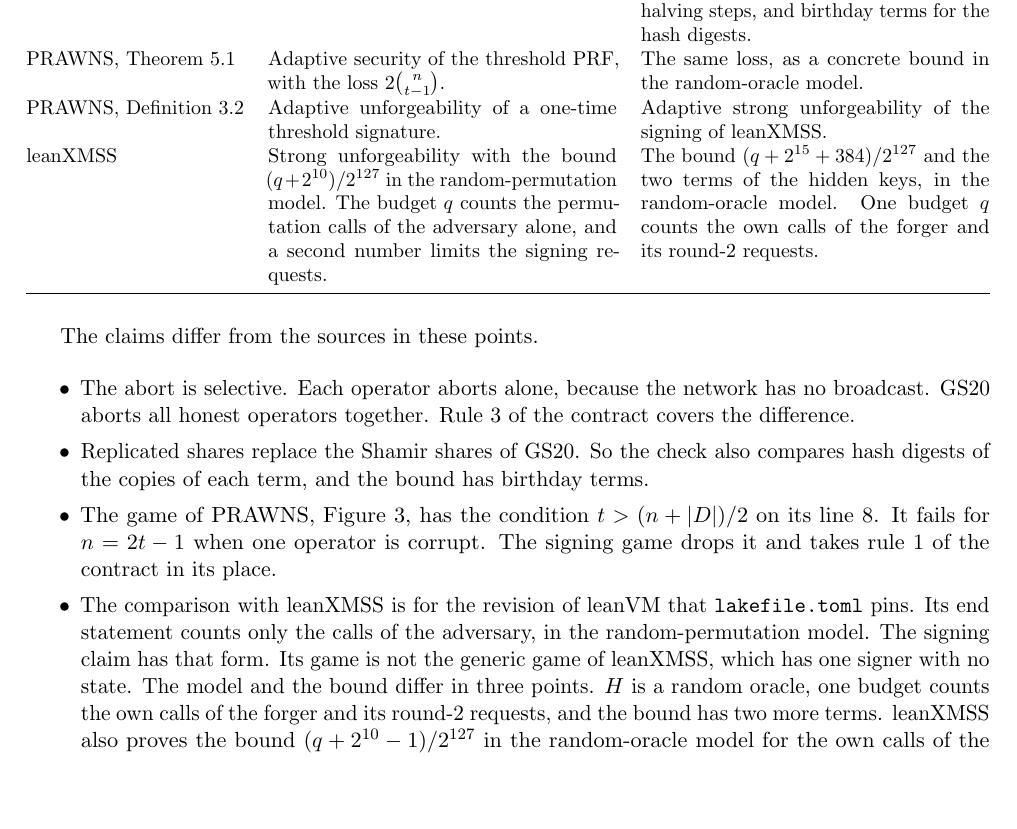
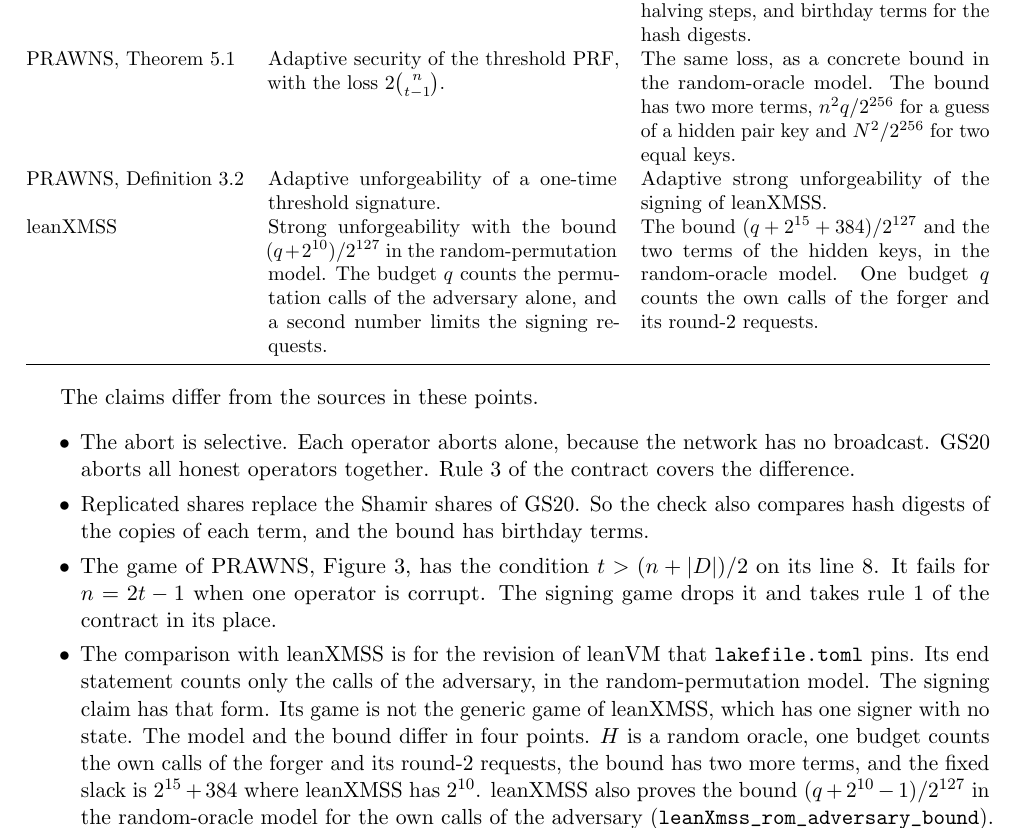
Before and after one commit to han0110/threshold-lean-xmss, a LaTeX document (formal/statement.tex): part of page 4 of 7 before the commit and part of page 4 of 8 after it, cut so that both start at the same text, the shorter picture padded with empty space. Compiled offline with pdfLaTeX.

Commit message:
docs: state the full difference to leanXMSS and the scope of the gadget claims
Three doc points of an audit of the migration. No definition and no claim
changes.

- The comparison of the signing claim with leanXMSS named three differences
  and left the fixed slack out. `Statement/Signing.lean` and `statement.tex`
  now name four: the random oracle, the one budget, the two more terms, and
  the slack `2^15 + 384` where leanXMSS has `2^10`.
- The row of the threshold PRF in `statement.tex` said "the same loss". It now
  adds the two more terms of `tprfError`, `n^2 q / 2^256` and `N^2 / 2^256`.
- `doc/dkg.md` said that the Lean proof covers each gadget. Each gadget is
  proved secure for its own functionality, in its hybrid model.

`lake build` passes with no `sorry` warning.

```diff
--- a/formal/statement.tex
+++ b/formal/statement.tex
@@ -167,7 +167,8 @@ inputs. \\
 GS20, Lemmas 8 to 11 & The soundness error of the check. & The error of the check of this protocol, which has
 multilinear weights and other halving steps, and birthday terms for the hash digests. \\
 PRAWNS, Theorem 5.1 & Adaptive security of the threshold PRF, with the loss
-$2\binom{n}{t-1}$. & The same loss, as a concrete bound in the random-oracle model. \\
+$2\binom{n}{t-1}$. & The same loss, as a concrete bound in the random-oracle model. The bound has two more
+terms, $n^2 q / 2^{256}$ for a guess of a hidden pair key and $N^2 / 2^{256}$ for two equal keys. \\
 PRAWNS, Definition 3.2 & Adaptive unforgeability of a one-time threshold signature. & Adaptive
 strong unforgeability of the signing of leanXMSS. \\
 leanXMSS & Strong unforgeability with the bound $(q + 2^{10}) / 2^{127}$ in the random-permutation
@@ -190,8 +191,9 @@ $n = 2t - 1$ when one operator is corrupt. The signing game drops it and takes r
 \item The comparison with leanXMSS is for the revision of leanVM that \lean{lakefile.toml} pins.
 Its end statement counts only the calls of the adversary, in the random-permutation model. The
 signing claim has that form. Its game is not the generic game of leanXMSS, which has one signer with no state. The
-model and the bound differ in three points. $H$ is a random oracle, one budget counts the own calls
-of the forger and its round-2 requests, and the bound has two more terms. leanXMSS also proves the bound $(q + 2^{10} - 1) / 2^{127}$ in the random-oracle model for the own
+model and the bound differ in four points. $H$ is a random oracle, one budget counts the own calls
+of the forger and its round-2 requests, the bound has two more terms, and the fixed slack is
+$2^{15} + 384$ where leanXMSS has $2^{10}$. leanXMSS also proves the bound $(q + 2^{10} - 1) / 2^{127}$ in the random-oracle model for the own
 calls of the adversary (\lean{leanXmss_rom_adversary_bound}). The separate claim
 \lean{SigningSecurityStatement} has the hash term $q / 2^{127}$ and the budget of every party, as
 leanXMSS stated them at the earlier revision \lean{1acdff19}.
```
Also changed, not shown: doc/dkg.md (+1 -1 lines), 1 other file.
